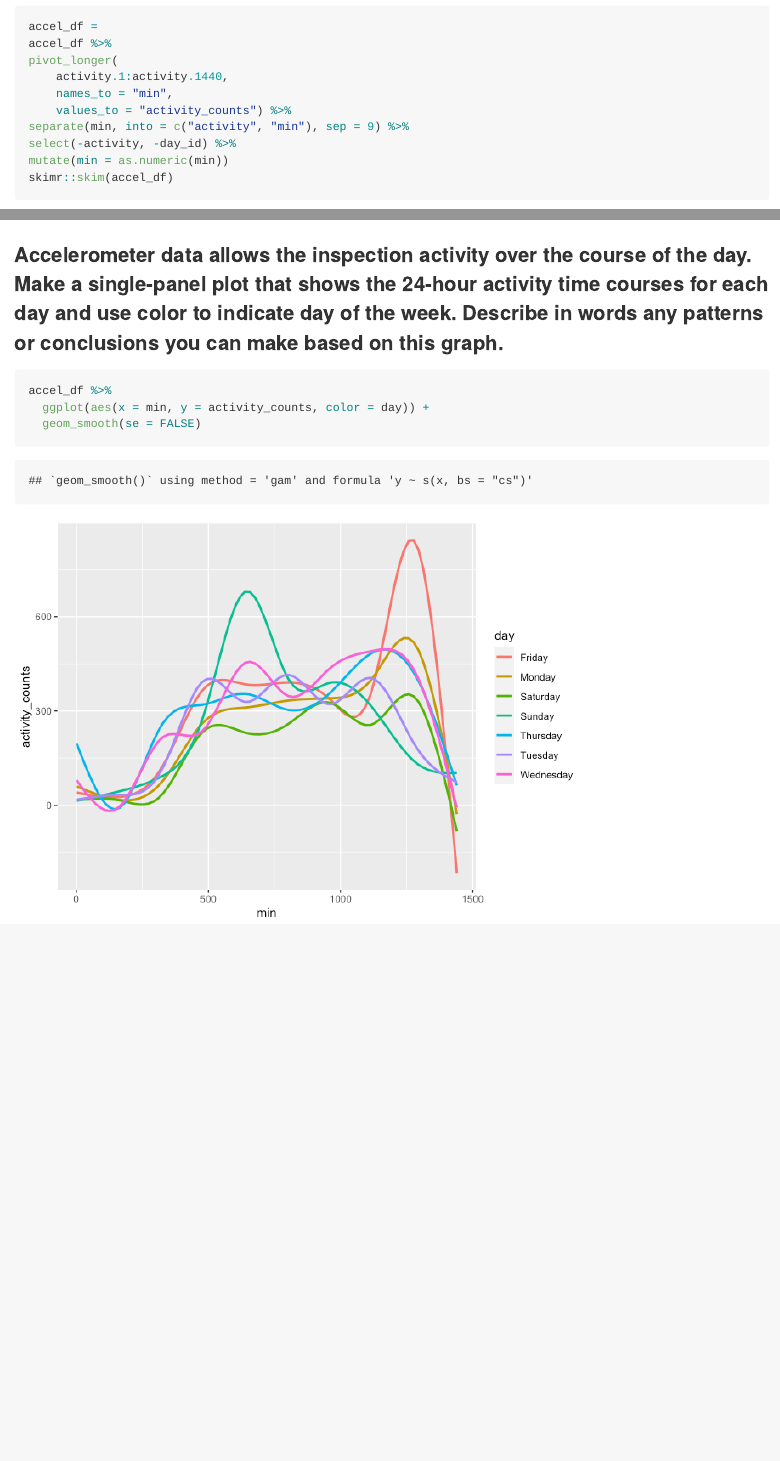
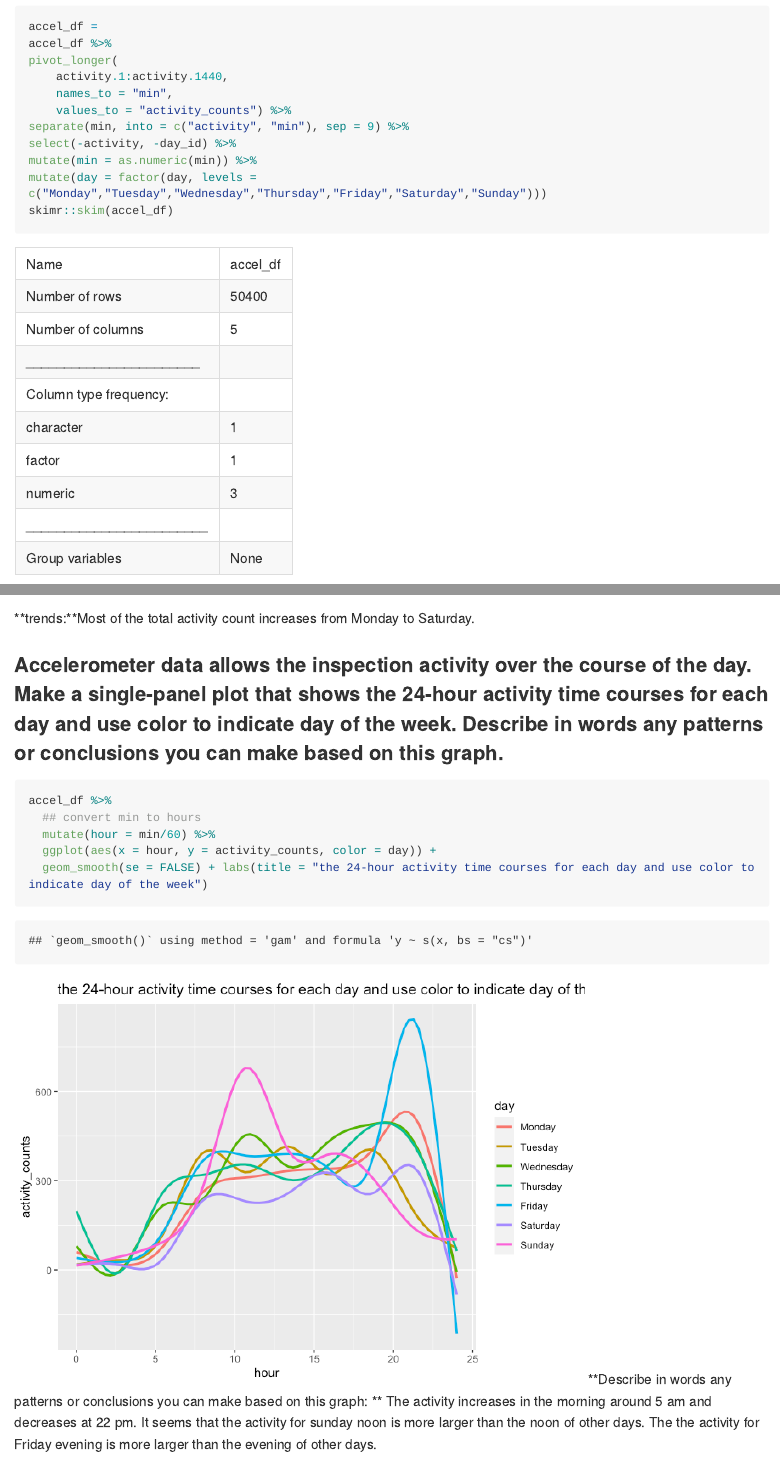
Before and after one commit to Shiyin-Li-Fiona/p8105_hw3_sl5010, an R Markdown document (p8105_HW3_sl5010.Rmd): the page in a window 1100 px wide, from 9310 px down, and a second part further down, joined at a grey line. The pictures show the output file p8105_HW3_sl5010.md that the author committed with the source, drawn offline in the style of GitHub; long lines of code are wrapped.

Commit message:
added some comment

````diff
--- a/p8105_HW3_sl5010.Rmd
+++ b/p8105_HW3_sl5010.Rmd
@@ -159,7 +159,8 @@ pivot_longer(
     values_to = "activity_counts") %>%
 separate(min, into = c("activity", "min"), sep = 9) %>%
 select(-activity, -day_id) %>%
-mutate(min = as.numeric(min))
+mutate(min = as.numeric(min)) %>%
+mutate(day = factor(day, levels = c("Monday","Tuesday","Wednesday","Thursday","Friday","Saturday","Sunday")))
 skimr::skim(accel_df)
 ```
 **Describe the resulting dataset**: the existing variables are: day, weekdayVSweekend, week, min, activity_counts. The number of observations are 50400
@@ -179,10 +180,15 @@ accel_df %>%
   values_from = "total_activity")
 ```
 
+**trends:**Most of the total activity count increases from Monday to Saturday.
+
 ### Accelerometer data allows the inspection activity over the course of the day. Make a single-panel plot that shows the 24-hour activity time courses for each day and use color to indicate day of the week. Describe in words any patterns or conclusions you can make based on this graph.
 
 ```{r}
 accel_df %>%
-  ggplot(aes(x = min, y = activity_counts, color = day)) +
-  geom_smooth(se = FALSE)
+  ## convert min to hours
+  mutate(hour = min/60) %>%
+  ggplot(aes(x = hour, y = activity_counts, color = day)) +
+  geom_smooth(se = FALSE) + labs(title = "the 24-hour activity time courses for each day and use color to indicate day of the week")
 ```
+**Describe in words any patterns or conclusions you can make based on this graph: ** The activity increases in the morning around 5 am and decreases at 22 pm. It seems that the activity for sunday noon is more larger than the noon of other days. The the activity for Friday evening is more larger than the evening of other days.
````
Also changed, not shown: p8105_HW3_sl5010.md, p8105_HW3_sl5010_files/figure-gfm/unnamed-chunk-15-1.png, p8105_HW3_sl5010.Rmd (4 more changed lines).
